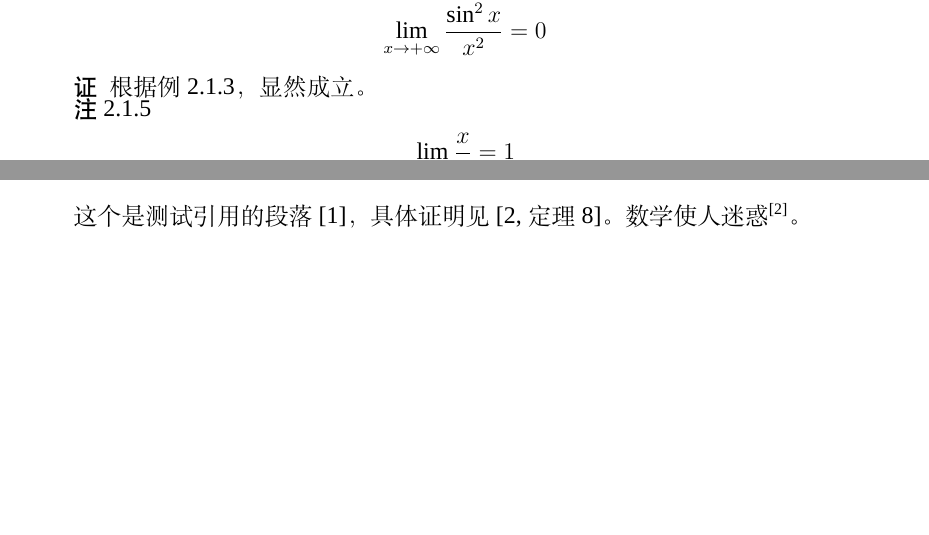
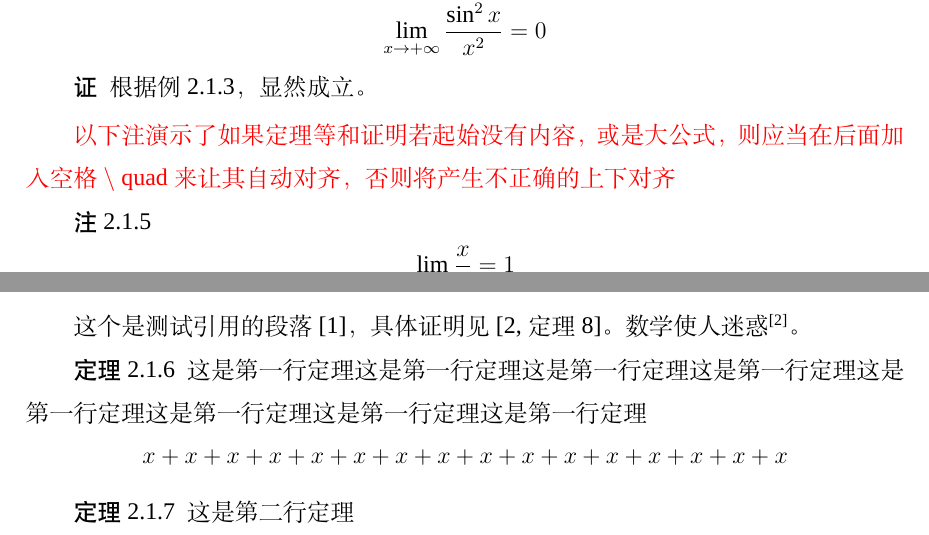
Before and after one commit to Hyapp/XAUATThesisTemplate, a LaTeX thesis (main.tex, which reads Style/commons.sty, Style/custom.sty, Style/xauat.cls): two parts of page 16 of 21, joined at a grey line, cut so that both start at the same text, the shorter picture padded with empty space. Compiled offline with XeLaTeX; a missing font is replaced by an installed copy or a similar font.

```diff
--- a/Style/commons.sty
+++ b/Style/commons.sty
@@ -19,7 +19,7 @@
 
 
 \NeedsTeXFormat{LaTeX2e}[1995/12/01]
-\ProvidesPackage{commons}
+\ProvidesPackage{Style/commons}
 [2014/10/01 v0.1 commons
 macros package]
 %%%%% --------------------------------------------------------------------------------
--- a/Style/custom.sty
+++ b/Style/custom.sty
@@ -9,7 +9,7 @@
 %% (at your option) any later version.
 %%
 \NeedsTeXFormat{LaTeX2e}[1995/12/01]
-\ProvidesPackage{custom}
+\ProvidesPackage{Style/custom}
 [2014/10/01 v0.1 custom
 macros package]
 %%%%% --------------------------------------------------------------------------------
--- a/Style/xauat.cls
+++ b/Style/xauat.cls
@@ -18,7 +18,7 @@
 
 
 \NeedsTeXFormat{LaTeX2e}[1995/12/01]
-\ProvidesClass{xauat}
+\ProvidesClass{Style/xauat}
   [2025/01/07 v1.0 xauat document class]
 %%%%% --------------------------------------------------------------------------------
 %%
@@ -99,12 +99,14 @@
 %% part two -- vertical heights
 %% top height + textheight + bottom height = paperheight
 %% top height = 1.0in (fixed) + voffset + topmargin + headheight + headsep
+
 \setlength{\textheight}{235mm}% set required text height first整体文本高度
 \setlength{\voffset}{-17.4mm}% set vertical offset
 \setlength{\topmargin}{14mm}% vertical margin above header横线距上面高度
 \setlength{\headheight}{5mm}% header height
-\setlength{\headsep}{5pt}% vertical margin between header and body text 文本与上方横线距离
+\setlength{\headsep}{12pt}% vertical margin between header and body text 文本与上方横线距离
 \setlength{\footskip}{29.5pt}% vertical margin between footer and body text
+
 %- specifies the amount of space between paragraphs.
 \setlength{\parskip}{0.5ex plus 0.25ex minus 0.25ex}
 %% line spacing
@@ -323,7 +325,7 @@
   {}
 %% define chinese keywords
 \newcommand\keywords[1]{%
-    \vspace{2ex}\noindent{\zihao{4}\heiti \XAUAT@label@keywords} #1}
+    \vspace{2ex}\noindent{\zihao{-4}\heiti \XAUAT@label@keywords} #1}
 
 
 %% define engish abstract
@@ -338,7 +340,7 @@
 
 %% define engish keywords
 \newcommand\englishkeywords[1]{%
-  \vspace{2ex}\noindent{\zihao{4}\bfseries \XAUAT@label@englishkeywords} #1}
+  \vspace{2ex}\noindent{\zihao{-4}\bfseries \XAUAT@label@englishkeywords} #1}
 
 
 
--- a/Texs/Chapter_Preliminary.tex
+++ b/Texs/Chapter_Preliminary.tex
@@ -59,12 +60,14 @@
     \[
         \lim_{x\to +\infty} \frac{\sin^2 x}{x^2} = 0
     \]
+
     \begin{proof}
         根据例 \ref{exap: sin cos infty}，显然成立。
     \end{proof}
 \end{corollary}
 
-\begin{remark}
+\textcolor{red}{以下注演示了如果定理等和证明若起始没有内容，或是大公式，则应当在后面加入空格 $\backslash$ quad 来 让其自动对齐，否则将产生不正确的上下对齐}
+\begin{remark} \quad
     \[
         \lim_{x\to 0} \frac{x}{x} = 1
     \]
@@ -86,3 +89,24 @@
 
 这个是测试引用的段落\cite{Ibrahim2022}，具体证明见 \cite[定理 8]{SB2077}。
 数学使人迷惑\supercite{SB2077}。
+
+\begin{theorem}
+    这是第一行定理
+    这是第一行定理
+    这是第一行定理
+    这是第一行定理
+    这是第一行定理
+    这是第一行定理
+    这是第一行定理
+    这是第一行定理
+    \[
+        x + x + x + x +
+        x + x + x + x +
+        x + x + x + x +
+        x + x + x + x
+    \]
+\end{theorem}
+
+\begin{theorem}
+    这是第二行定理
+\end{theorem}
```
Also changed, not shown: README.md, main.pdf, Texs/Chapter_Preliminary.tex (1 more changed lines).
